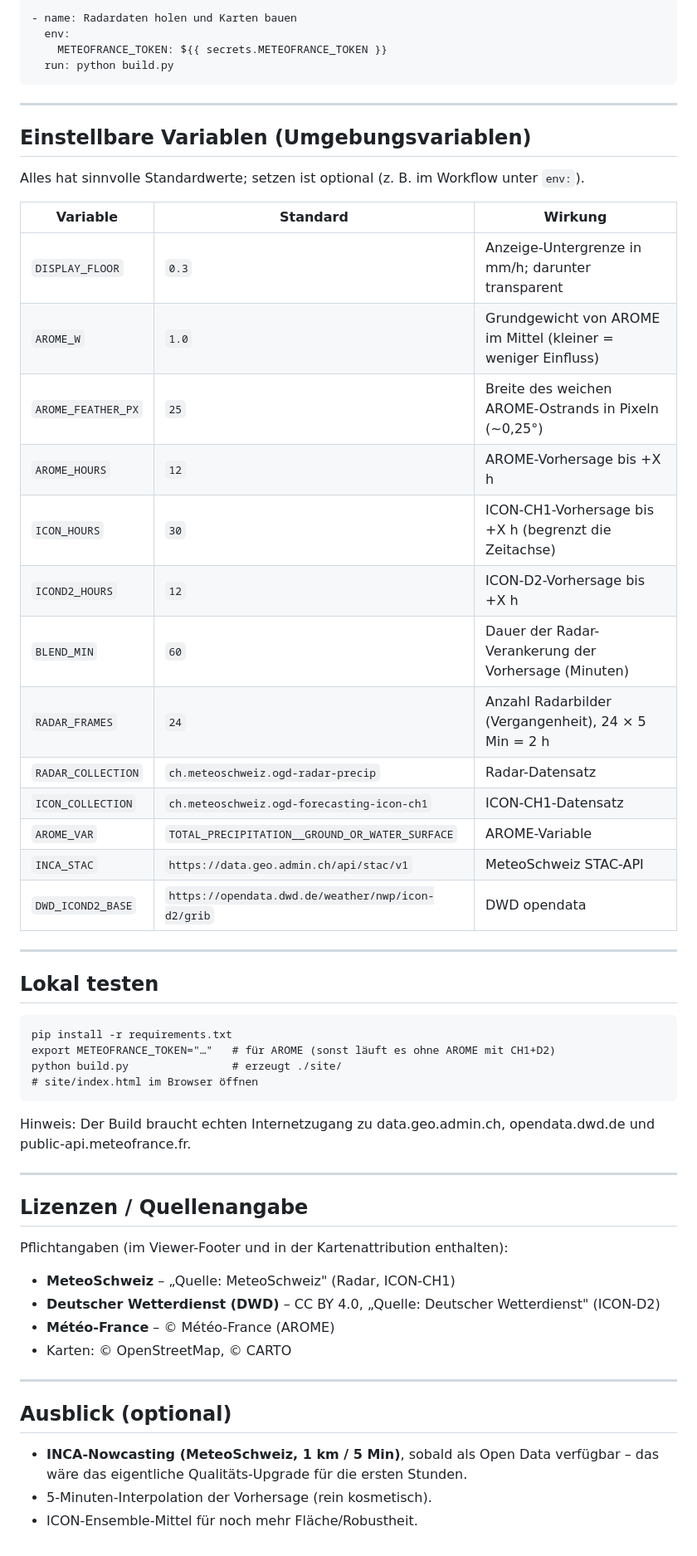
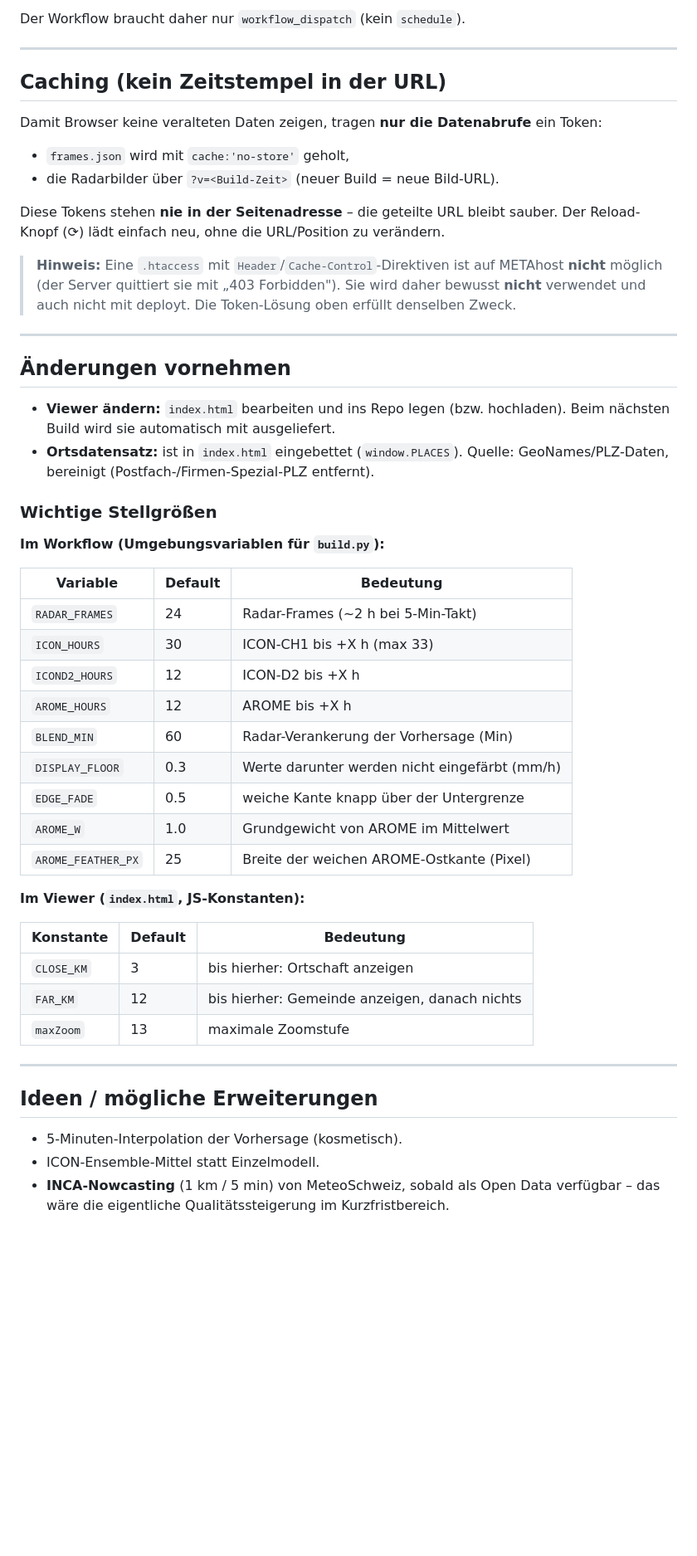
Before and after one commit to gluetolf/inca_radar, a Markdown page: README.md, the part around one of its changes. Shown at 83% size. GitHub-like rendering; blank space fills up the shorter version.

```diff
--- a/README.md
+++ b/README.md
@@ -131,59 +125,62 @@ Im Workflow muss der Build-Schritt das Secret durchreichen:
 
-    - name: Radardaten holen und Karten bauen
-      env:
-        METEOFRANCE_TOKEN: ${{ secrets.METEOFRANCE_TOKEN }}
-      run: python build.py
+Der Workflow braucht daher nur `workflow_dispatch` (kein `schedule`).
 
 ---
 
-## Einstellbare Variablen (Umgebungsvariablen)
+## Caching (kein Zeitstempel in der URL)
 
-Alles hat sinnvolle Standardwerte; setzen ist optional (z. B. im Workflow unter `env:`).
+Damit Browser keine veralteten Daten zeigen, tragen **nur die Datenabrufe** ein
+Token:
 
-| Variable | Standard | Wirkung |
-|---|---|---|
-| `DISPLAY_FLOOR` | `0.3` | Anzeige-Untergrenze in mm/h; darunter transparent |
-| `AROME_W` | `1.0` | Grundgewicht von AROME im Mittel (kleiner = weniger Einfluss) |
-| `AROME_FEATHER_PX` | `25` | Breite des weichen AROME-Ostrands in Pixeln (~0,25°) |
-| `AROME_HOURS` | `12` | AROME-Vorhersage bis +X h |
-| `ICON_HOURS` | `30` | ICON-CH1-Vorhersage bis +X h (begrenzt die Zeitachse) |
-| `ICOND2_HOURS` | `12` | ICON-D2-Vorhersage bis +X h |
-| `BLEND_MIN` | `60` | Dauer der Radar-Verankerung der Vorhersage (Minuten) |
-| `RADAR_FRAMES` | `24` | Anzahl Radarbilder (Vergangenheit), 24 × 5 Min = 2 h |
-| `RADAR_COLLECTION` | `ch.meteoschweiz.ogd-radar-precip` | Radar-Datensatz |
-| `ICON_COLLECTION` | `ch.meteoschweiz.ogd-forecasting-icon-ch1` | ICON-CH1-Datensatz |
-| `AROME_VAR` | `TOTAL_PRECIPITATION__GROUND_OR_WATER_SURFACE` | AROME-Variable |
-| `INCA_STAC` | `https://data.geo.admin.ch/api/stac/v1` | MeteoSchweiz STAC-API |
-| `DWD_ICOND2_BASE` | `https://opendata.dwd.de/weather/nwp/icon-d2/grib` | DWD opendata |
+- `frames.json` wird mit `cache:'no-store'` geholt,
+- die Radarbilder über `?v=<Build-Zeit>` (neuer Build = neue Bild-URL).
+
+Diese Tokens stehen **nie in der Seitenadresse** – die geteilte URL bleibt sauber.
+Der Reload-Knopf (⟳) lädt einfach neu, ohne die URL/Position zu verändern.
+
+> **Hinweis:** Eine `.htaccess` mit `Header`/`Cache-Control`-Direktiven ist auf
+> METAhost **nicht** möglich (der Server quittiert sie mit „403 Forbidden"). Sie wird
+> daher bewusst **nicht** verwendet und auch nicht mit deployt. Die Token-Lösung oben
+> erfüllt denselben Zweck.
 
 ---
 
-## Lokal testen
+## Änderungen vornehmen
 
-    pip install -r requirements.txt
-    export METEOFRANCE_TOKEN="…"   # für AROME (sonst läuft es ohne AROME mit CH1+D2)
-    python build.py                # erzeugt ./site/
-    # site/index.html im Browser öffnen
+- **Viewer ändern:** `index.html` bearbeiten und ins Repo legen (bzw. hochladen). Beim
+  nächsten Build wird sie automatisch mit ausgeliefert.
+- **Ortsdatensatz:** ist in `index.html` eingebettet (`window.PLACES`). Quelle:
+  GeoNames/PLZ-Daten, bereinigt (Postfach-/Firmen-Spezial-PLZ entfernt).
 
-Hinweis: Der Build braucht echten Internetzugang zu data.geo.admin.ch,
-opendata.dwd.de und public-api.meteofrance.fr.
+### Wichtige Stellgrößen
+
+**Im Workflow (Umgebungsvariablen für `build.py`):**
+
+| Variable | Default | Bedeutung |
+|---|---|---|
+| `RADAR_FRAMES` | 24 | Radar-Frames (~2 h bei 5-Min-Takt) |
+| `ICON_HOURS` | 30 | ICON-CH1 bis +X h (max 33) |
+| `ICOND2_HOURS` | 12 | ICON-D2 bis +X h |
+| `AROME_HOURS` | 12 | AROME bis +X h |
+| `BLEND_MIN` | 60 | Radar-Verankerung der Vorhersage (Min) |
+| `DISPLAY_FLOOR` | 0.3 | Werte darunter werden nicht eingefärbt (mm/h) |
+| `EDGE_FADE` | 0.5 | weiche Kante knapp über der Untergrenze |
+| `AROME_W` | 1.0 | Grundgewicht von AROME im Mittelwert |
+| `AROME_FEATHER_PX` | 25 | Breite der weichen AROME-Ostkante (Pixel) |
+
+**Im Viewer (`index.html`, JS-Konstanten):**
+
+| Konstante | Default | Bedeutung |
+|---|---|---|
+| `CLOSE_KM` | 3 | bis hierher: Ortschaft anzeigen |
+| `FAR_KM` | 12 | bis hierher: Gemeinde anzeigen, danach nichts |
+| `maxZoom` | 13 | maximale Zoomstufe |
 
 ---
 
-## Lizenzen / Quellenangabe
+## Ideen / mögliche Erweiterungen
 
-Pflichtangaben (im Viewer-Footer und in der Kartenattribution enthalten):
-
-- **MeteoSchweiz** – „Quelle: MeteoSchweiz" (Radar, ICON-CH1)
-- **Deutscher Wetterdienst (DWD)** – CC BY 4.0, „Quelle: Deutscher Wetterdienst" (ICON-D2)
-- **Météo-France** – © Météo-France (AROME)
-- Karten: © OpenStreetMap, © CARTO
-
----
-
-## Ausblick (optional)
-
-- **INCA-Nowcasting (MeteoSchweiz, 1 km / 5 Min)**, sobald als Open Data verfügbar –
-  das wäre das eigentliche Qualitäts-Upgrade für die ersten Stunden.
-- 5-Minuten-Interpolation der Vorhersage (rein kosmetisch).
-- ICON-Ensemble-Mittel für noch mehr Fläche/Robustheit.
+- 5-Minuten-Interpolation der Vorhersage (kosmetisch).
+- ICON-Ensemble-Mittel statt Einzelmodell.
+- **INCA-Nowcasting** (1 km / 5 min) von MeteoSchweiz, sobald als Open Data verfügbar –
+  das wäre die eigentliche Qualitätssteigerung im Kurzfristbereich.
```
Also changed, not shown: other parts of README.md (+88 -94 lines).
